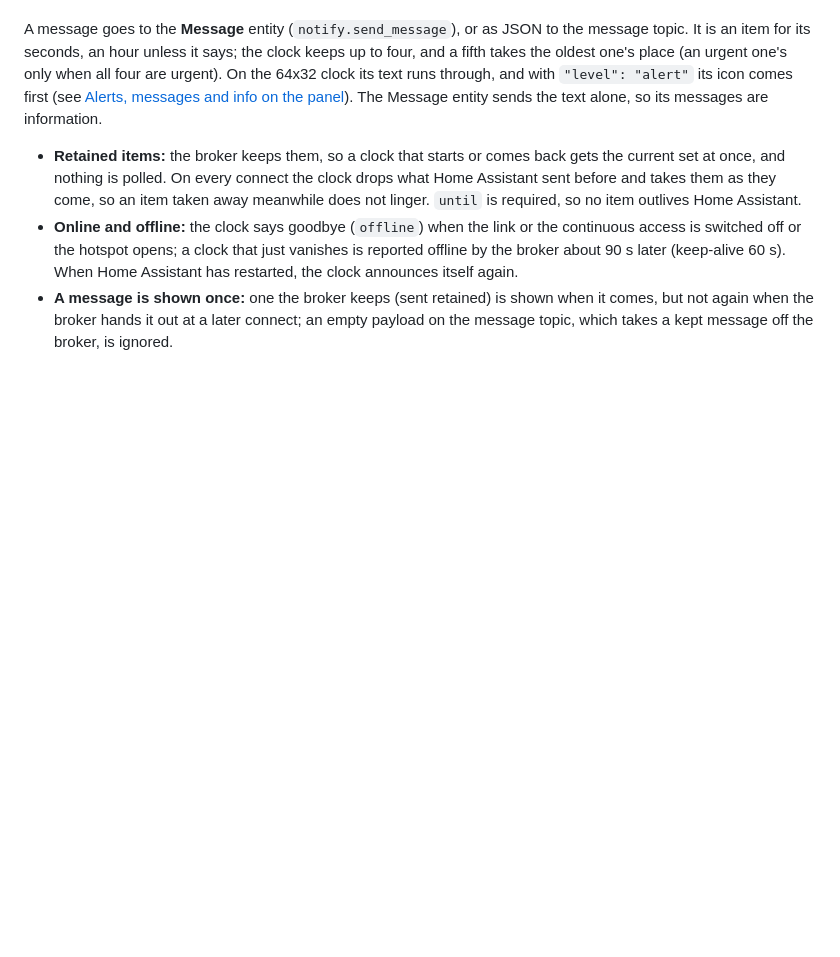
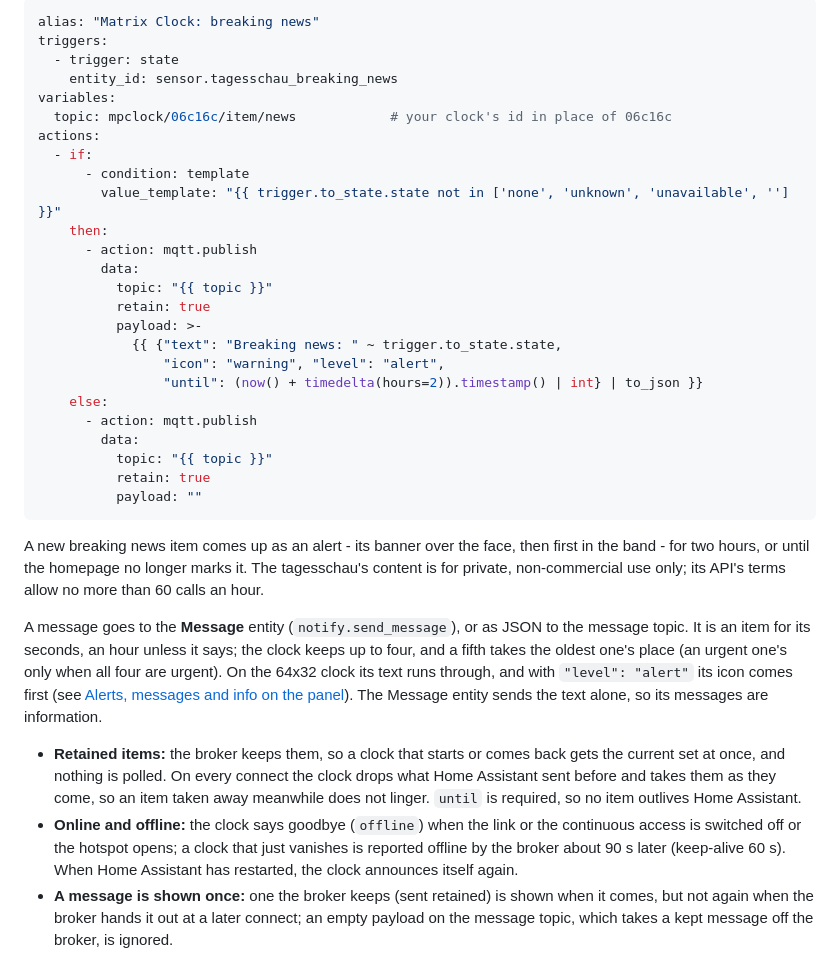
Before and after one commit to PSi86/MatrixPortalClock_V2, a Markdown page: README.md, the part around one of its changes. Drawn GitHub-style; blank space fills up the shorter version.

````diff
--- a/README.md
+++ b/README.md
@@ -604,3 +702,35 @@ the language Home Assistant gives it; the words before it can be your own
+```yaml
+alias: "Matrix Clock: breaking news"
+triggers:
+  - trigger: state
+    entity_id: sensor.tagesschau_breaking_news
+variables:
+  topic: mpclock/06c16c/item/news            # your clock's id in place of 06c16c
+actions:
+  - if:
+      - condition: template
+        value_template: "{{ trigger.to_state.state not in ['none', 'unknown', 'unavailable', ''] }}"
+    then:
+      - action: mqtt.publish
+        data:
+          topic: "{{ topic }}"
+          retain: true
+          payload: >-
+            {{ {"text": "Breaking news: " ~ trigger.to_state.state,
+                "icon": "warning", "level": "alert",
+                "until": (now() + timedelta(hours=2)).timestamp() | int} | to_json }}
+    else:
+      - action: mqtt.publish
+        data:
+          topic: "{{ topic }}"
+          retain: true
+          payload: ""
+```
+
+A new breaking news item comes up as an alert - its banner over the face, then
+first in the band - for two hours, or until the homepage no longer marks it. The
+tagesschau's content is for private, non-commercial use only; its API's terms
+allow no more than 60 calls an hour.
 
 A message goes to the **Message** entity (`notify.send_message`), or as JSON to
 the message topic. It is an item for its seconds, an hour unless it says; the
````
Also changed, not shown: other parts of README.md (+98 -0 lines).
